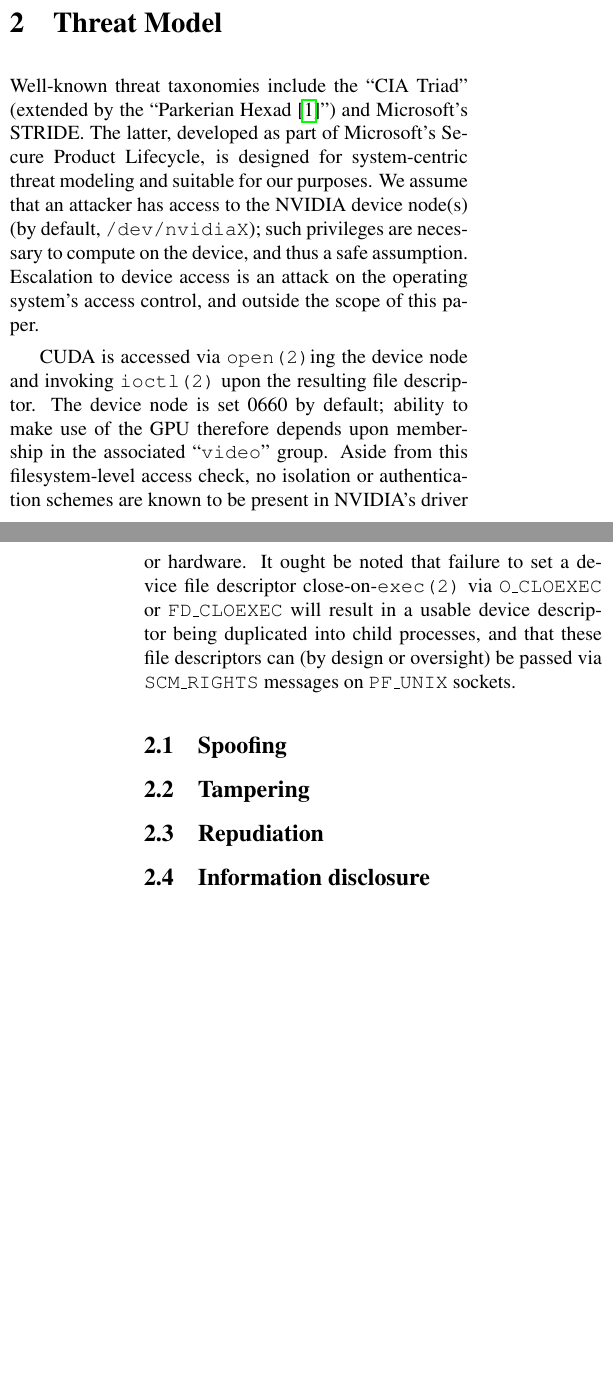
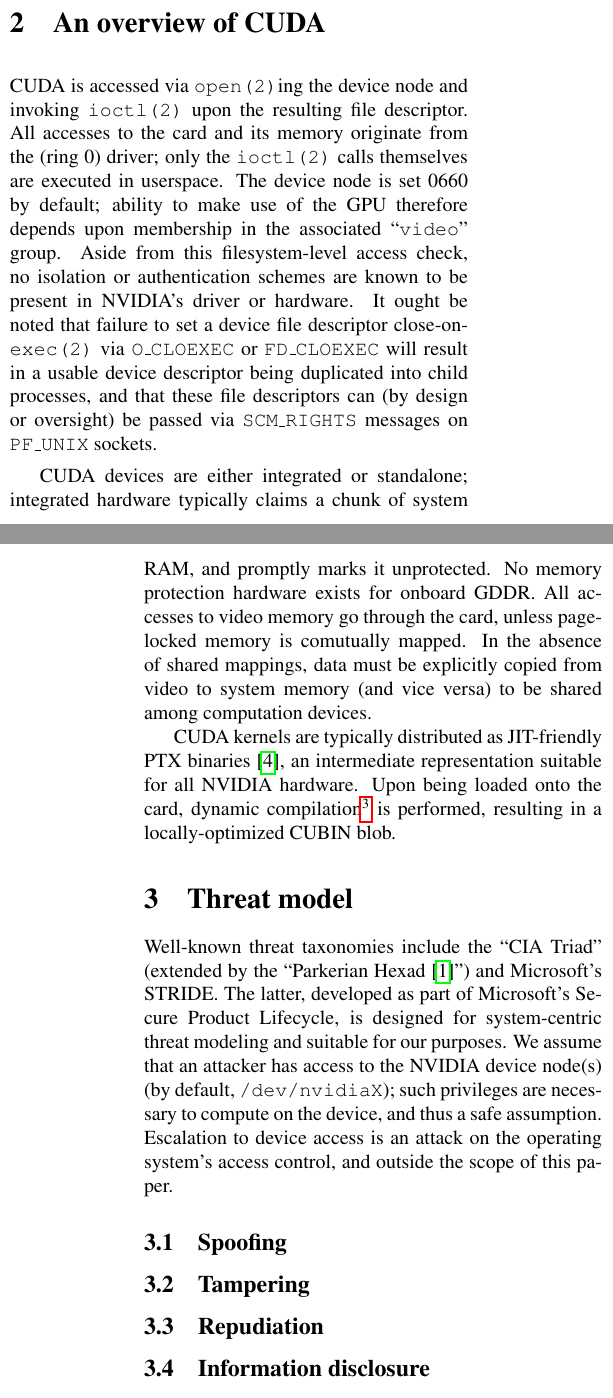
Before and after one commit to dankamongmen/wdp, a LaTeX paper (cs8803ss-project/cs8803ssProject.tex): two parts of the columns of pages 1 and 2 of 4, joined at a grey line, cut at the place of the change, the shorter picture padded with empty space. Compiled offline with pdfLaTeX.

Commit message:
fix cormean ref. add kerr ref.

```diff
--- a/cs8803ss-project/cs8803ssProject.tex
+++ b/cs8803ss-project/cs8803ssProject.tex
@@ -65,7 +65,34 @@
 % This needs to be revised a bit and needs to have more added to it...
 We have identified a variety of attack paths on existing GPU platforms from NVIDIA and ATI in addition to methods for countering these attacks.
 
-\section{Threat Model}
+\section{An overview of CUDA}
+CUDA is accessed via \texttt{open(2)}ing the device node and invoking \texttt{ioctl(2)}
+upon the resulting file descriptor. All accesses to the card and its memory
+originate from the (ring 0) driver; only the \texttt{ioctl(2)} calls themselves
+are executed in userspace. The device node is set 0660 by default;
+ability to make use of the GPU therefore depends upon membership in the
+associated ``\texttt{video}'' group. Aside from this filesystem-level access check, no
+isolation or authentication schemes are known to be present in NVIDIA's driver
+or hardware. It ought be noted that failure to set a device file descriptor
+close-on-\texttt{exec(2)} via \texttt{O\_CLOEXEC} or \texttt{FD\_CLOEXEC} will
+result in a usable device descriptor being duplicated into child processes,
+and that these file descriptors can (by design or oversight) be passed via
+\texttt{SCM\_RIGHTS} messages on \texttt{PF\_UNIX} sockets.
+
+CUDA devices are either integrated or standalone; integrated hardware typically
+claims a chunk of system RAM, and promptly marks it unprotected. No memory
+protection hardware exists for onboard GDDR. All accesses to video memory go
+through the card, unless page-locked memory is comutually mapped. In the
+absence of shared mappings, data must be explicitly copied from video to system
+memory (and vice versa) to be shared among computation devices.
+
+CUDA kernels are typically distributed as JIT-friendly PTX binaries\cite{kerr},
+an intermediate representation suitable for all NVIDIA hardware. Upon being
+loaded onto the card, dynamic compilation\footnote{Likely performed in the
+driver, not the hardware, though we have not yet verified this.} is performed,
+resulting in a locally-optimized CUBIN blob.
+
+\section{Threat model}
 Well-known threat taxonomies include the ``CIA Triad'' (extended by the
 ``Parkerian Hexad\cite{sechandbook}'') and Microsoft's STRIDE. The latter, developed as part of
 Microsoft's Secure Product Lifecycle, is designed for system-centric threat
@@ -75,16 +102,8 @@
 to device access is an attack on the operating system's access control, and
 outside the scope of this paper.
 
-CUDA is accessed via \texttt{open(2)}ing the device node and invoking \texttt{ioctl(2)}
-upon the resulting file descriptor. The device node is set 0660 by default;
-ability to make use of the GPU therefore depends upon membership in the
-associated ``\texttt{video}'' group. Aside from this filesystem-level access check, no
-isolation or authentication schemes are known to be present in NVIDIA's driver
-or hardware. It ought be noted that failure to set a device file descriptor
-close-on-\texttt{exec(2)} via \texttt{O\_CLOEXEC} or \texttt{FD\_CLOEXEC} will
-result in a usable device descriptor being duplicated into child processes,
-and that these file descriptors can (by design or oversight) be passed via
-\texttt{SCM\_RIGHTS} messages on \texttt{PF\_UNIX} sockets.
+
+
 \subsection{Spoofing}
 \subsection{Tampering}
 \subsection{Repudiation}
```
Also changed, not shown: cs8803ss-project/cs8803ssProject.bib (+27 -14 lines), cs8803ss-project/cs8803ssProject.tex (2 more changed lines).
